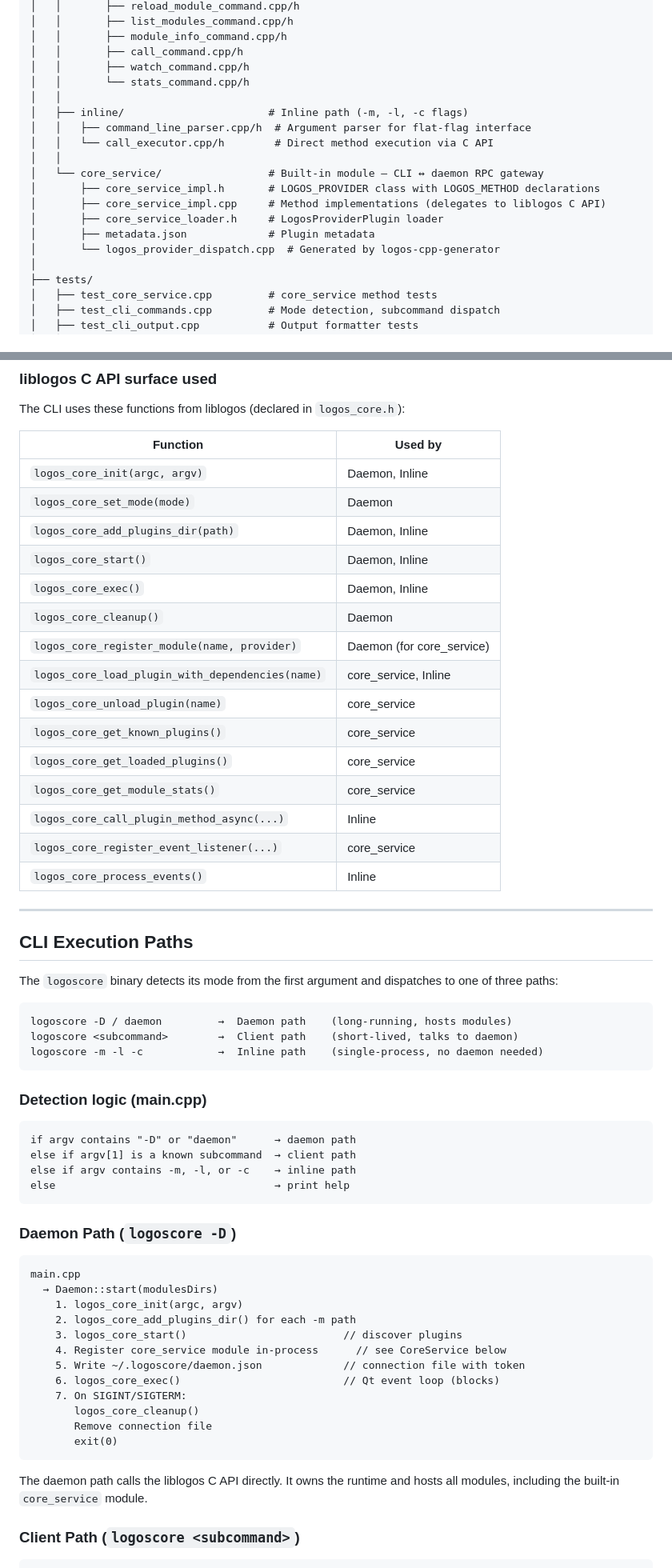
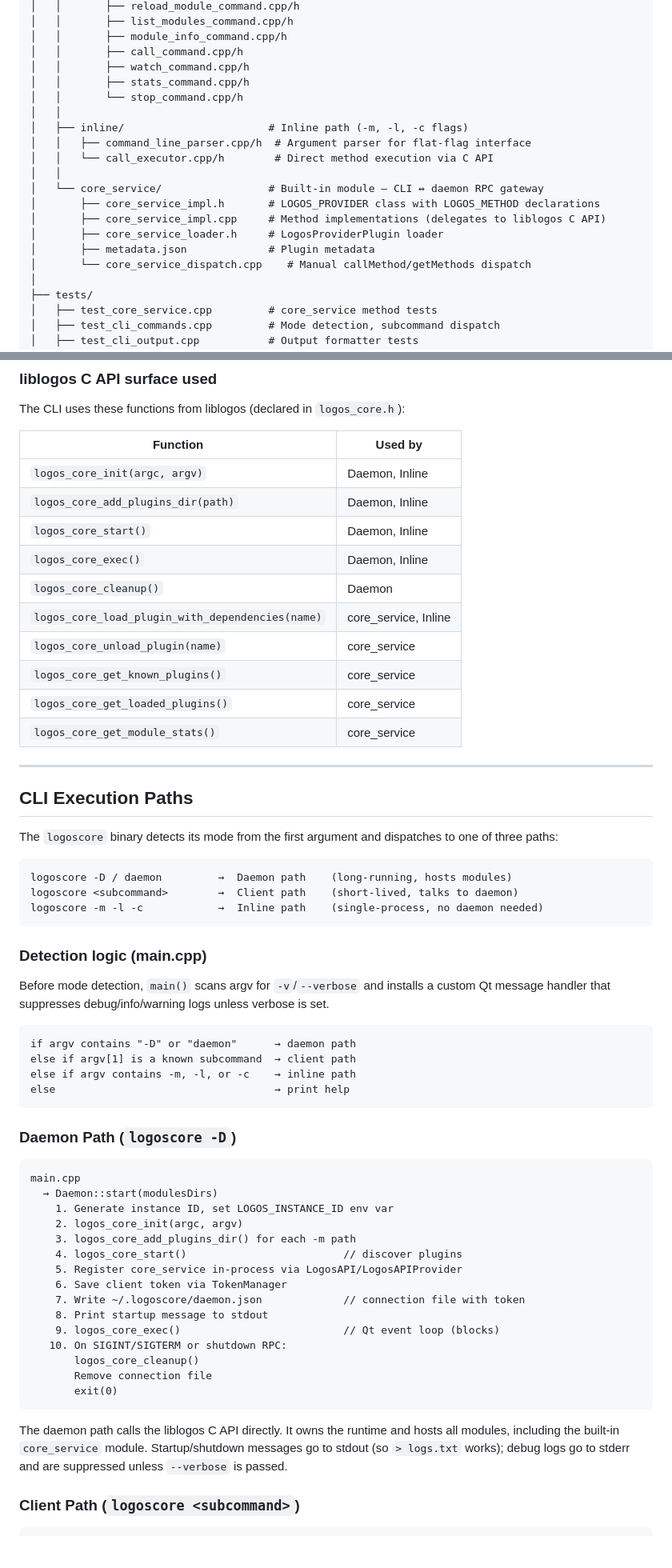
Before and after one commit to logos-co/logos-logoscore-cli, a Markdown page: docs/project.md, 2 parts joined by grey strips. Shown at 80% size. Drawn GitHub-style; blank space fills up the shorter version.

````diff
--- a/docs/project.md
+++ b/docs/project.md
@@ -35,7 +35,8 @@ logoscore-cli/
 │   │       ├── module_info_command.cpp/h
 │   │       ├── call_command.cpp/h
 │   │       ├── watch_command.cpp/h
-│   │       └── stats_command.cpp/h
+│   │       ├── stats_command.cpp/h
+│   │       └── stop_command.cpp/h
 │   │
 │   ├── inline/                       # Inline path (-m, -l, -c flags)
 │   │   ├── command_line_parser.cpp/h  # Argument parser for flat-flag interface
@@ -46,7 +47,7 @@ logoscore-cli/
 │       ├── core_service_impl.cpp     # Method implementations (delegates to liblogos C API)
 │       ├── core_service_loader.h     # LogosProviderPlugin loader
 │       ├── metadata.json             # Plugin metadata
-│       └── logos_provider_dispatch.cpp  # Generated by logos-cpp-generator
+│       └── core_service_dispatch.cpp    # Manual callMethod/getMethods dispatch
 │
 ├── tests/
 │   ├── test_core_service.cpp         # core_service method tests
@@ -85,20 +86,15 @@ The CLI uses these functions from liblogos (declared in `logos_core.h`):
 | Function | Used by |
 |---|---|
 | `logos_core_init(argc, argv)` | Daemon, Inline |
-| `logos_core_set_mode(mode)` | Daemon |
 | `logos_core_add_plugins_dir(path)` | Daemon, Inline |
 | `logos_core_start()` | Daemon, Inline |
 | `logos_core_exec()` | Daemon, Inline |
 | `logos_core_cleanup()` | Daemon |
-| `logos_core_register_module(name, provider)` | Daemon (for core_service) |
 | `logos_core_load_plugin_with_dependencies(name)` | core_service, Inline |
 | `logos_core_unload_plugin(name)` | core_service |
 | `logos_core_get_known_plugins()` | core_service |
 | `logos_core_get_loaded_plugins()` | core_service |
 | `logos_core_get_module_stats()` | core_service |
-| `logos_core_call_plugin_method_async(...)` | Inline |
-| `logos_core_register_event_listener(...)` | core_service |
-| `logos_core_process_events()` | Inline |
 
 ---
 
@@ -114,6 +110,8 @@ logoscore -m -l -c            →  Inline path    (single-process, no daemon nee
 
 ### Detection logic (main.cpp)
 
+Before mode detection, `main()` scans argv for `-v`/`--verbose` and installs a custom Qt message handler that suppresses debug/info/warning logs unless verbose is set.
+
 ```
 if argv contains "-D" or "daemon"      → daemon path
 else if argv[1] is a known subcommand  → client path
@@ -126,19 +124,22 @@ else                                   → print help
 ```
 main.cpp
   → Daemon::start(modulesDirs)
-    1. logos_core_init(argc, argv)
-    2. logos_core_add_plugins_dir() for each -m path
-    3. logos_core_start()                         // discover plugins
-    4. Register core_service module in-process      // see CoreService below
-    5. Write ~/.logoscore/daemon.json             // connection file with token
-    6. logos_core_exec()                          // Qt event loop (blocks)
-    7. On SIGINT/SIGTERM:
+    1. Generate instance ID, set LOGOS_INSTANCE_ID env var
+    2. logos_core_init(argc, argv)
+    3. logos_core_add_plugins_dir() for each -m path
+    4. logos_core_start()                         // discover plugins
+    5. Register core_service in-process via LogosAPI/LogosAPIProvider
+    6. Save client token via TokenManager
+    7. Write ~/.logoscore/daemon.json             // connection file with token
+    8. Print startup message to stdout
+    9. logos_core_exec()                          // Qt event loop (blocks)
+   10. On SIGINT/SIGTERM or shutdown RPC:
        logos_core_cleanup()
        Remove connection file
        exit(0)
 ```
 
-The daemon path calls the liblogos C API directly. It owns the runtime and hosts all modules, including the built-in `core_service` module.
+The daemon path calls the liblogos C API directly. It owns the runtime and hosts all modules, including the built-in `core_service` module. Startup/shutdown messages go to stdout (so `> logs.txt` works); debug logs go to stderr and are suppressed unless `--verbose` is passed.
 
 ### Client Path (`logoscore <subcommand>`)
 
````
Also changed, not shown: other parts of docs/project.md (+49 -22 lines), docs/spec.md (+45 -3 lines).
